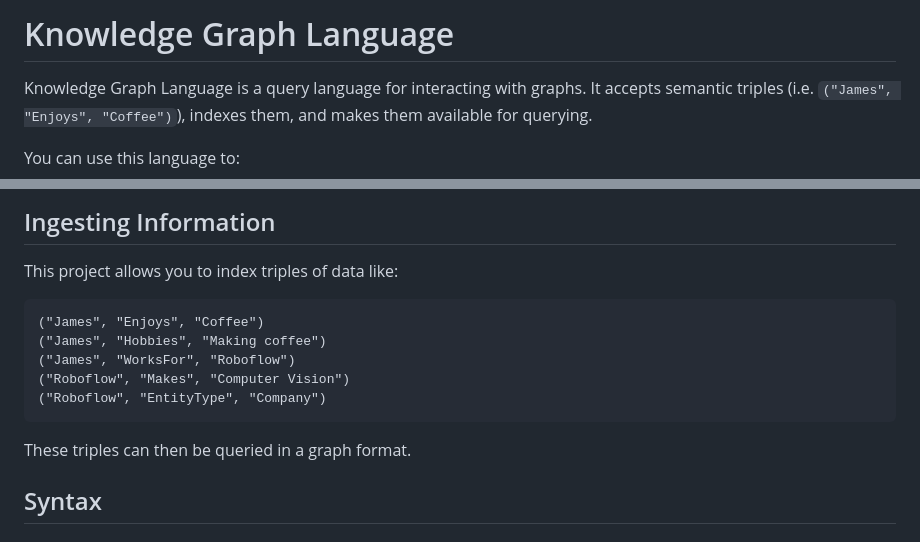
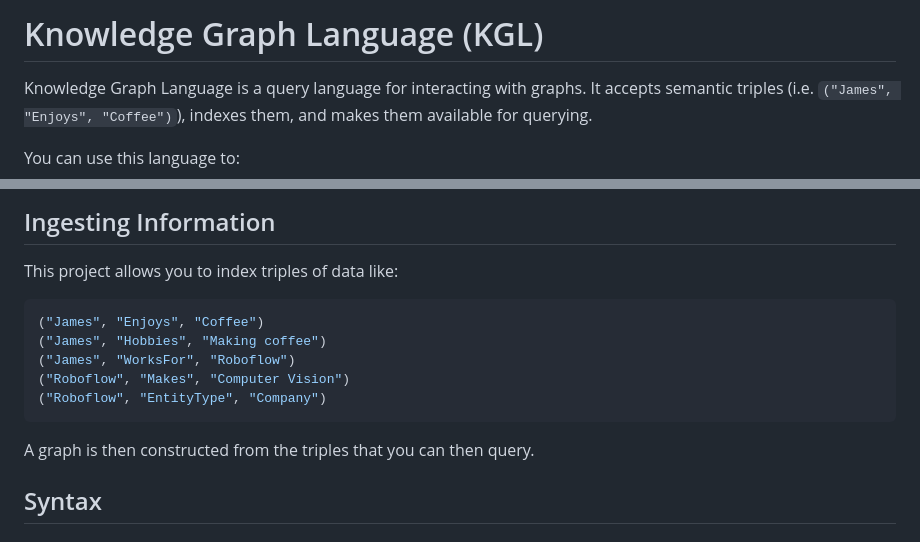
Before and after one commit to capjamesg/knowledge-graph-language, a Markdown page: README.md, 2 parts joined by grey strips. Rendered like a GitHub page.

````diff
--- a/README.md
+++ b/README.md
@@ -1,4 +1,4 @@
-# Knowledge Graph Language
+# Knowledge Graph Language (KGL)
 
 Knowledge Graph Language is a query language for interacting with graphs. It accepts semantic triples (i.e. `("James", "Enjoys", "Coffee")`), indexes them, and makes them available for querying.
 
@@ -15,7 +15,7 @@ This language is a work in progress.
 
 This project allows you to index triples of data like:
 
-```
+```python
 ("James", "Enjoys", "Coffee")
 ("James", "Hobbies", "Making coffee")
 ("James", "WorksFor", "Roboflow")
@@ -23,7 +23,7 @@ This project allows you to index triples of data like:
 ("Roboflow", "EntityType", "Company")
 ```
 
-These triples can then be queried in a graph format.
+A graph is then constructed from the triples that you can then query.
 
 ## Syntax
 
````
